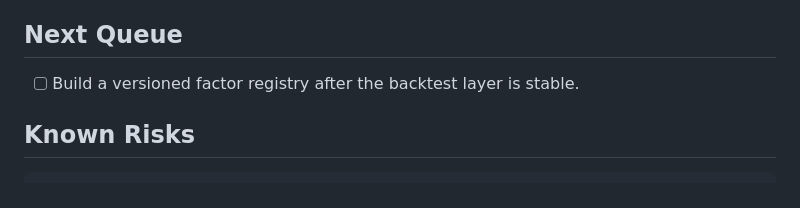
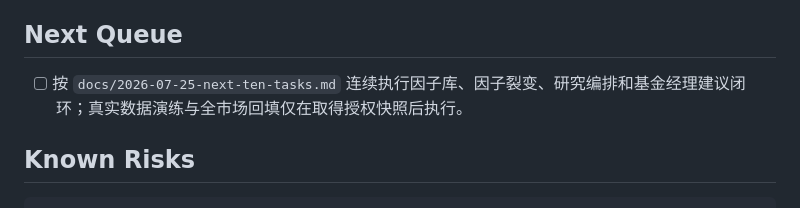
Before and after one commit to lpy235/A-Share-Factor-Research-Agent, a Markdown page: .codex-harness/STATE.md, the part around the change. GitHub-like rendering.

Commit message:
docs: define next ten execution tasks

```diff
--- a/.codex-harness/STATE.md
+++ b/.codex-harness/STATE.md
@@ -172,7 +172,7 @@ https://github.com/lpy235/A-Share-Factor-Research-Agent.git
 
 ## Next Queue
 
-- [ ] Build a versioned factor registry after the backtest layer is stable.
+- [ ] 按 `docs/2026-07-25-next-ten-tasks.md` 连续执行因子库、因子裂变、研究编排和基金经理建议闭环；真实数据演练与全市场回填仅在取得授权快照后执行。
 
 ## Known Risks
 
```
Also changed, not shown: docs/2026-07-25-next-ten-tasks.md (added, +37 -0 lines).
